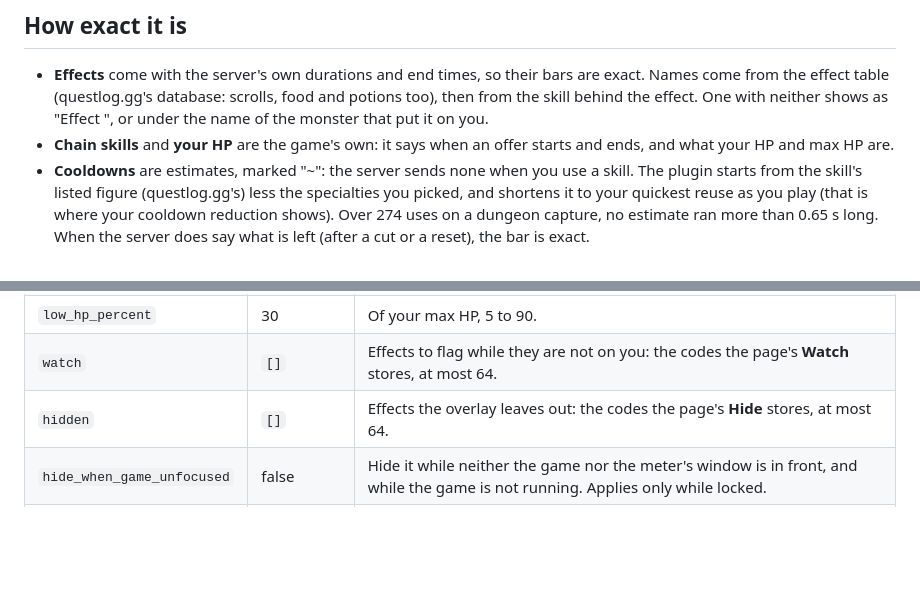
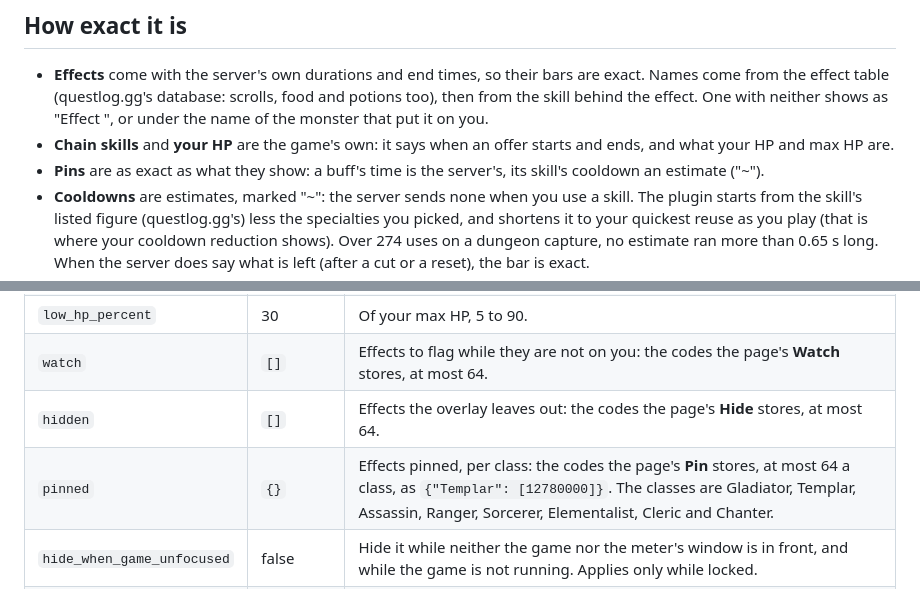
Before and after one commit to mgauna-ar/aion2-combat-meter, a Markdown page: plugins/auras/README.md, 2 parts joined by grey strips. GitHub-like rendering; blank space fills up the shorter version.

```diff
--- a/plugins/auras/README.md
+++ b/plugins/auras/README.md
@@ -70,6 +94,8 @@ pulsing red frame, and a chain skill on offer its icon in a pulsing gold one.
   of the monster that put it on you.
 - **Chain skills** and **your HP** are the game's own: it says when an offer starts and
   ends, and what your HP and max HP are.
+- **Pins** are as exact as what they show: a buff's time is the server's, its skill's
+  cooldown an estimate ("~").
 - **Cooldowns** are estimates, marked "~": the server sends none when you use a skill.
   The plugin starts from the skill's listed figure (questlog.gg's) less the specialties you picked, and
   shortens it to your quickest reuse as you play (that is where your cooldown
@@ -108,6 +134,7 @@ and saves as you go.
 | `low_hp_percent` | 30 | Of your max HP, 5 to 90. |
 | `watch` | `[]` | Effects to flag while they are not on you: the codes the page's **Watch** stores, at most 64. |
 | `hidden` | `[]` | Effects the overlay leaves out: the codes the page's **Hide** stores, at most 64. |
+| `pinned` | `{}` | Effects pinned, per class: the codes the page's **Pin** stores, at most 64 a class, as `{"Templar": [12780000]}`. The classes are Gladiator, Templar, Assassin, Ranger, Sorcerer, Elementalist, Cleric and Chanter. |
 | `hide_when_game_unfocused` | false | Hide it while neither the game nor the meter's window is in front, and while the game is not running. Applies only while locked. |
 | `show_in_dungeons_only` | false | Show it only in a dungeon (as the meter overlay's setting of that name). Applies only while locked. |
 
```
Also changed, not shown: other parts of plugins/auras/README.md (+32 -8 lines), README.md (+1 -1 lines), plugins/auras/AGENTS.md (+49 -5 lines), docs/images/overlay-auras-pinned.png (added), 13 other files.
